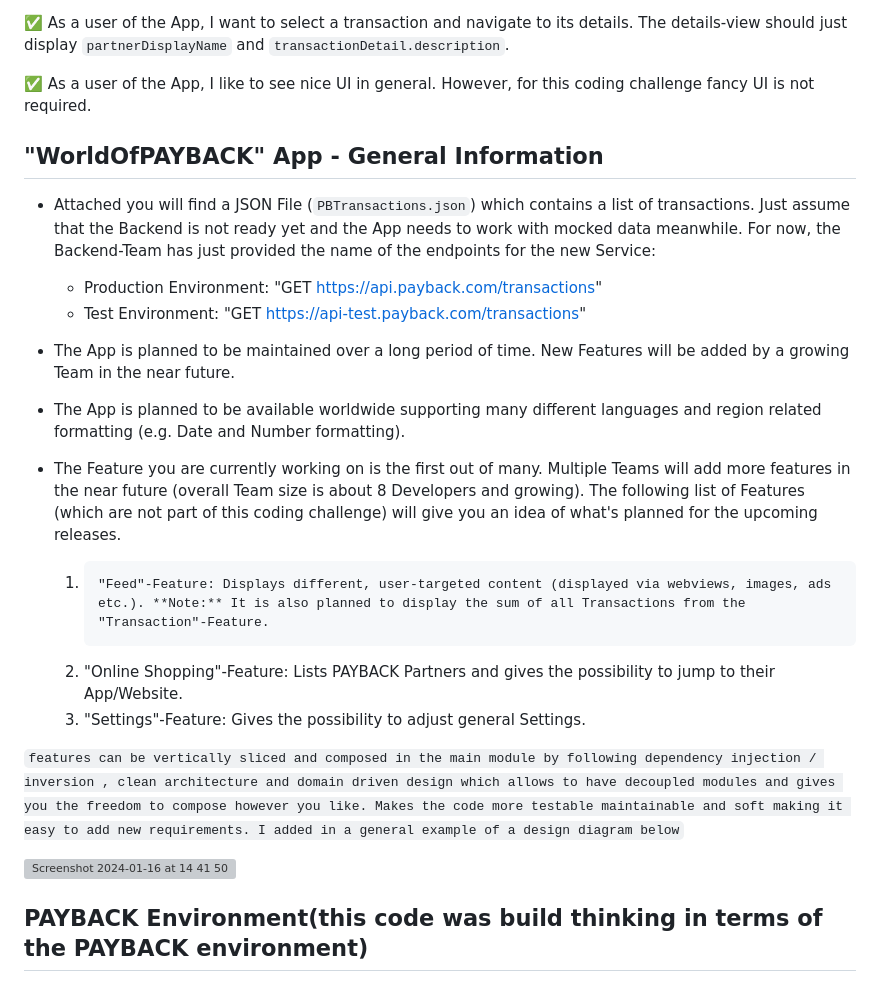
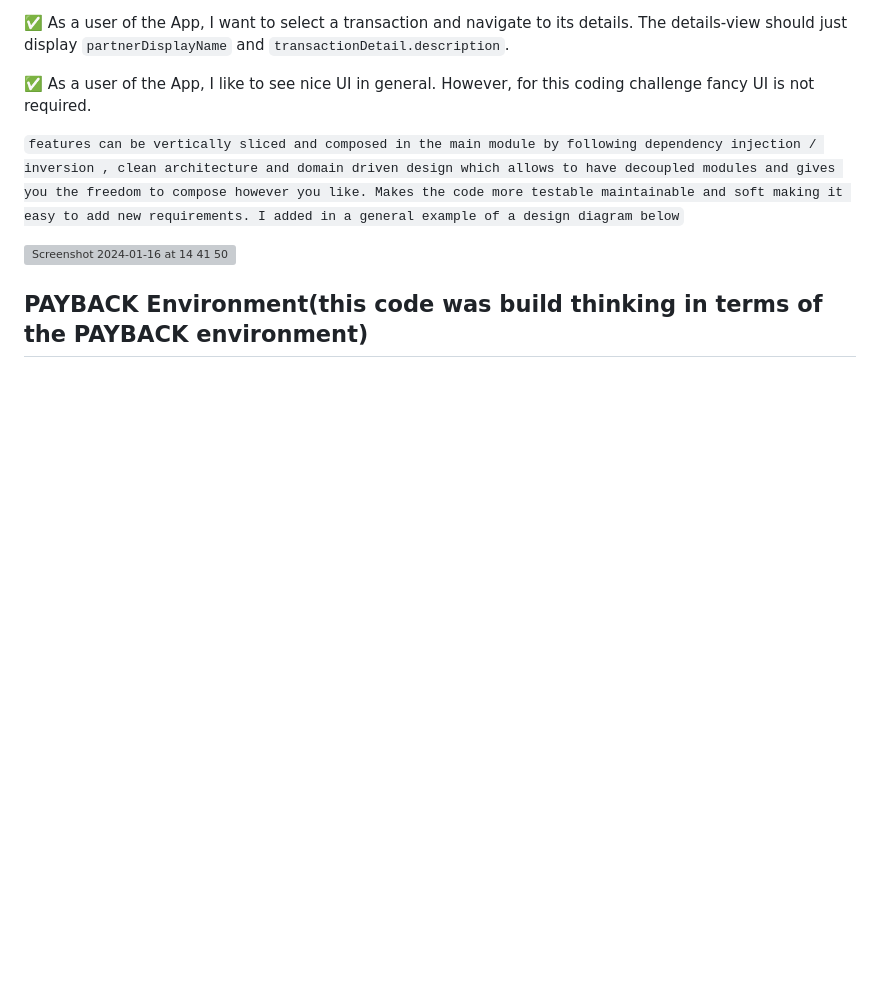
Before and after one commit to abdahad1996/WorldOfPAYBACK, a Markdown page: README.md, the part around the change. GitHub-like rendering; blank space fills up the shorter version; grey boxes are pictures that could not be loaded.

```diff
--- a/README.md
+++ b/README.md
@@ -93,18 +93,6 @@ i do have an implementation in another branch just incase though.
 
 ✅ As a user of the App, I like to see nice UI in general. However, for this coding challenge fancy UI is not required.
 
-## "WorldOfPAYBACK" App - General Information
-
-* Attached you will find a JSON File (`PBTransactions.json`) which contains a list of transactions. Just assume that the Backend is not ready yet and the App needs to work with mocked data meanwhile. For now, the Backend-Team has just provided the name of the endpoints for the new Service:
-    * Production Environment: "GET https://api.payback.com/transactions"
-    * Test Environment: "GET https://api-test.payback.com/transactions"
-* The App is planned to be maintained over a long period of time. New Features will be added by a growing Team in the near future.
-* The App is planned to be available worldwide supporting many different languages and region related formatting (e.g. Date and Number formatting).
-* The Feature you are currently working on is the first out of many. Multiple Teams will add more features in the near future (overall Team size is about 8 Developers and growing). The following list of Features (which are not part of this coding challenge) will give you an idea of what's planned for the upcoming releases.
-
-    1.     "Feed"-Feature: Displays different, user-targeted content (displayed via webviews, images, ads etc.). **Note:** It is also planned to display the sum of all Transactions from the "Transaction"-Feature.
-    2. "Online Shopping"-Feature: Lists PAYBACK Partners and gives the possibility to jump to their App/Website.
-    3. "Settings"-Feature: Gives the possibility to adjust general Settings.
 
 `features can be vertically sliced and composed in the main module by following dependency injection / inversion , clean architecture and domain driven design which allows to have decoupled modules and gives you the freedom to compose however you like. Makes the code more testable maintainable and soft making it easy to add new requirements. I added in a general example of a design diagram below`
 
```
